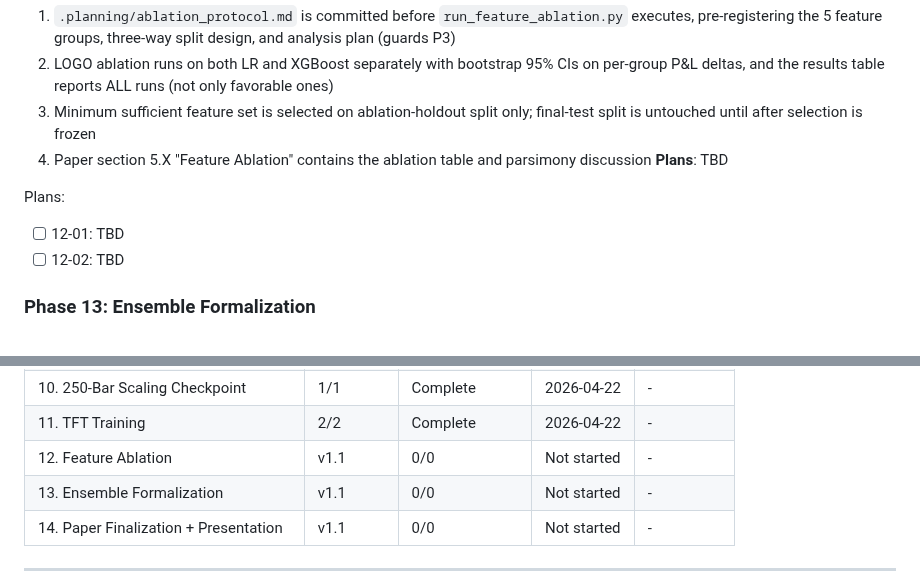
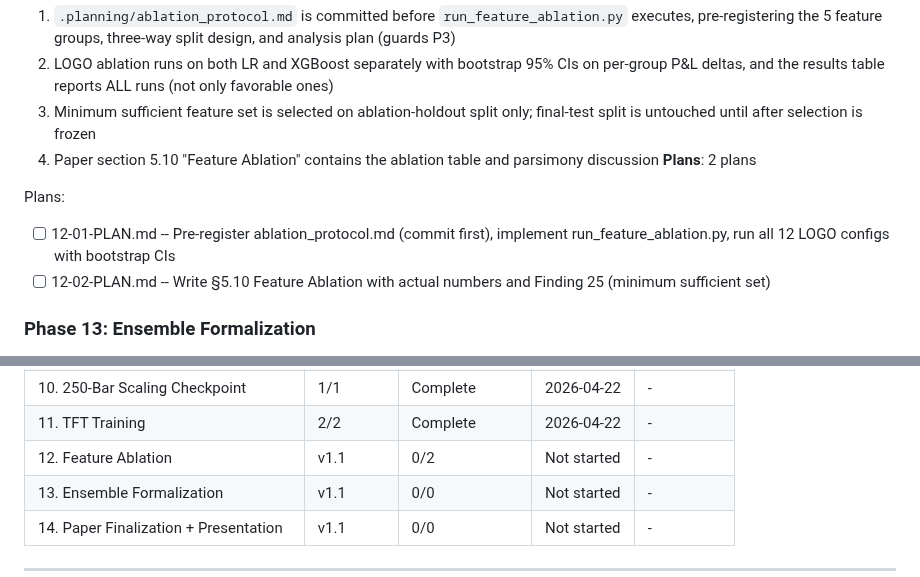
Before and after one commit to Iansabia/DS340-Project, a Markdown page: .planning/ROADMAP.md, 2 parts joined by grey strips. GitHub-like rendering.

Commit message:
docs(12): create phase 12 feature ablation plans

```diff
--- a/.planning/ROADMAP.md
+++ b/.planning/ROADMAP.md
@@ -162,12 +162,12 @@ Plans:
   1. `.planning/ablation_protocol.md` is committed before `run_feature_ablation.py` executes, pre-registering the 5 feature groups, three-way split design, and analysis plan (guards P3)
   2. LOGO ablation runs on both LR and XGBoost separately with bootstrap 95% CIs on per-group P&L deltas, and the results table reports ALL runs (not only favorable ones)
   3. Minimum sufficient feature set is selected on ablation-holdout split only; final-test split is untouched until after selection is frozen
-  4. Paper section 5.X "Feature Ablation" contains the ablation table and parsimony discussion
-**Plans**: TBD
+  4. Paper section 5.10 "Feature Ablation" contains the ablation table and parsimony discussion
+**Plans**: 2 plans
 
 Plans:
-- [ ] 12-01: TBD
-- [ ] 12-02: TBD
+- [ ] 12-01-PLAN.md -- Pre-register ablation_protocol.md (commit first), implement run_feature_ablation.py, run all 12 LOGO configs with bootstrap CIs
+- [ ] 12-02-PLAN.md -- Write §5.10 Feature Ablation with actual numbers and Finding 25 (minimum sufficient set)
 
 ### Phase 13: Ensemble Formalization
 **Goal**: The live deployment's LR+XGBoost ensemble is formally evaluated alongside alternative ensemble variants, with an honest concordance filter audit that surfaces any Sharpe inflation
@@ -225,7 +225,7 @@ Phase 8 --+---> Phase 10 (250-bar wait, passive)
 | 9. Live vs Backtest Reconciliation | 2/2 | Complete   | 2026-04-21 | - |
 | 10. 250-Bar Scaling Checkpoint | 1/1 | Complete    | 2026-04-22 | - |
 | 11. TFT Training | 2/2 | Complete    | 2026-04-22 | - |
-| 12. Feature Ablation | v1.1 | 0/0 | Not started | - |
+| 12. Feature Ablation | v1.1 | 0/2 | Not started | - |
 | 13. Ensemble Formalization | v1.1 | 0/0 | Not started | - |
 | 14. Paper Finalization + Presentation | v1.1 | 0/0 | Not started | - |
 
```
Also changed, not shown: 2 other files.
